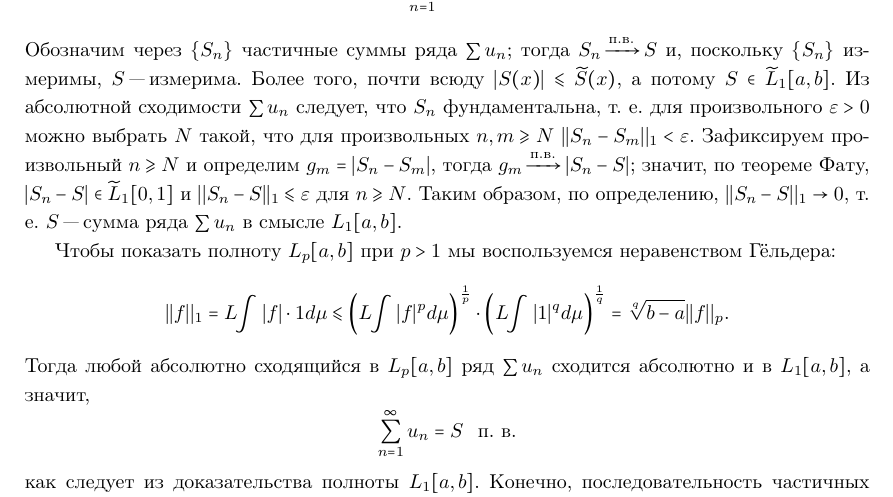
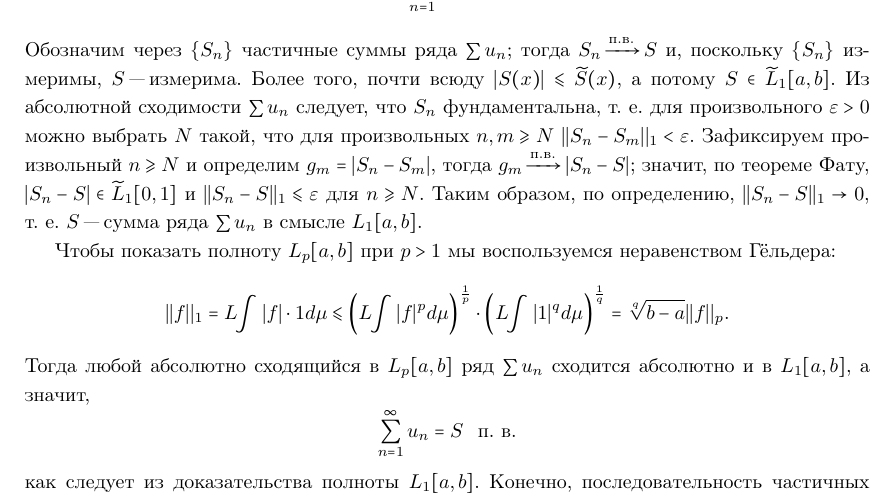
Before and after one commit to mizabrik/functional-analysis-notes, a LaTeX document (lebesgue.tex): part of page 7 of 9, cut so that both start at the same text. Compiled offline with pdfLaTeX.

Commit message:
Take non-breaking space back
Co-Authored-By: Alexander Vasilev <mizabrik@users.noreply.github.com>

```diff
--- a/lebesgue.tex
+++ b/lebesgue.tex
@@ -673,7 +673,7 @@
   \( |S_n - S| \in \preLp[0, 1] \)
   и \( ||S_n - S||_1 \le \epsilon \) для \( n \ge N \).
   Таким образом, по определению, \( ||S_n - S||_1 \to 0 \),
-  т. е. \( S \) "--- сумма ряда \( \sum u_n \)
+  т.~е. \( S \) "--- сумма ряда \( \sum u_n \)
   в смысле \( \Lp_1[a, b] \).
 
   Чтобы показать полноту \( \Lp_p[a, b] \)
```
